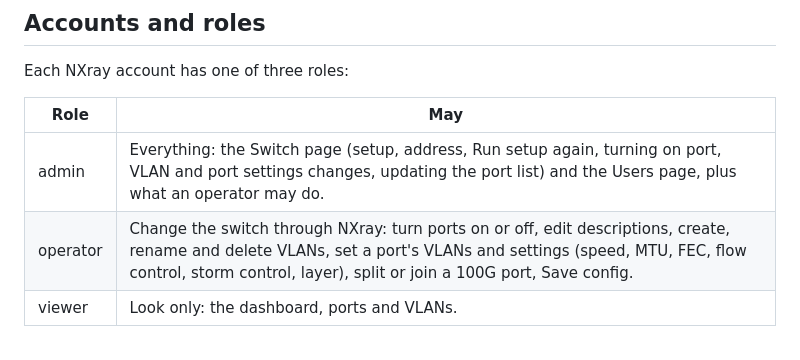
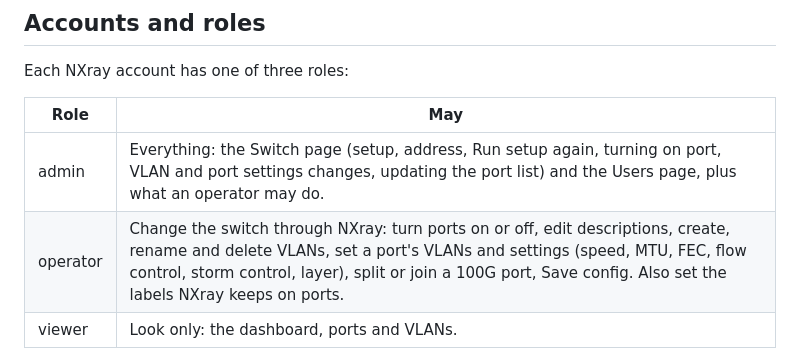
Before and after one commit to acebmxer/nxray, a Markdown page: docs/installation.md, the part around the change. Drawn GitHub-style.

Commit message:
docs: let operators set port labels in installation role table

```diff
--- a/docs/installation.md
+++ b/docs/installation.md
@@ -57,7 +57,7 @@ Each NXray account has one of three roles:
 | Role | May |
 | --- | --- |
 | admin | Everything: the Switch page (setup, address, Run setup again, turning on port, VLAN and port settings changes, updating the port list) and the Users page, plus what an operator may do. |
-| operator | Change the switch through NXray: turn ports on or off, edit descriptions, create, rename and delete VLANs, set a port's VLANs and settings (speed, MTU, FEC, flow control, storm control, layer), split or join a 100G port, Save config. |
+| operator | Change the switch through NXray: turn ports on or off, edit descriptions, create, rename and delete VLANs, set a port's VLANs and settings (speed, MTU, FEC, flow control, storm control, layer), split or join a 100G port, Save config. Also set the labels NXray keeps on ports. |
 | viewer | Look only: the dashboard, ports and VLANs. |
 
 Admins add accounts, change roles, disable accounts and set new passwords on
```
Also changed, not shown: AGENTS.md (added, +76 -0 lines).
